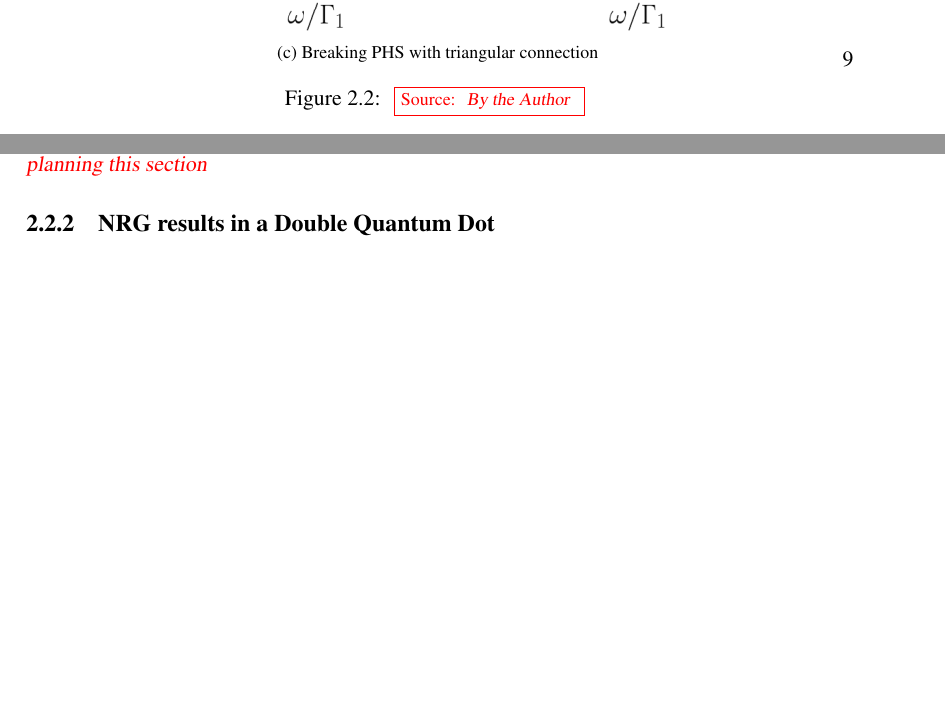
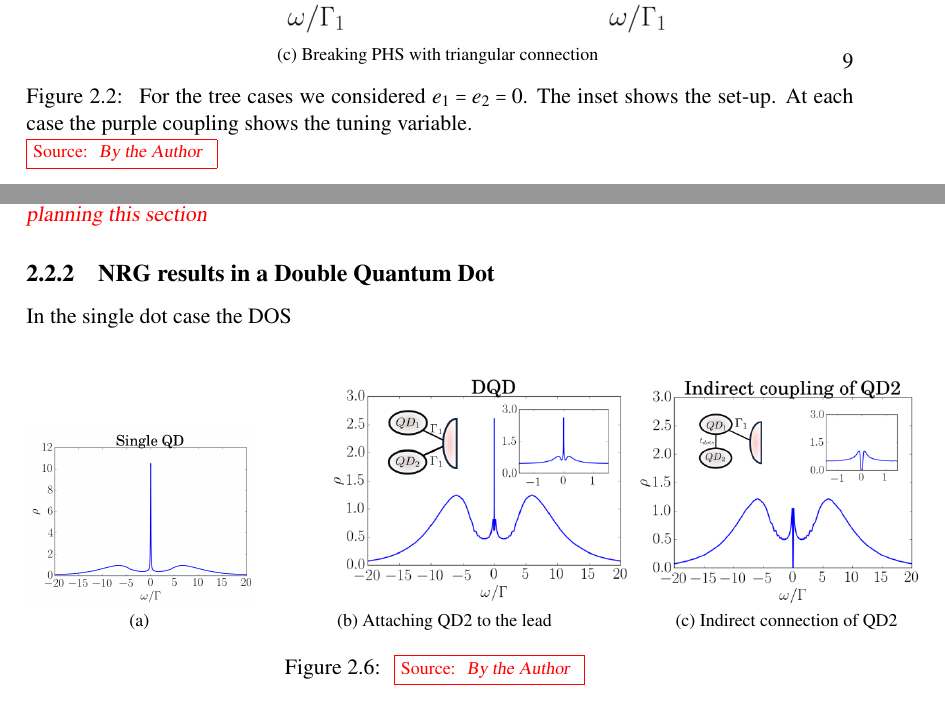
Before and after one commit to cifu9502/Master-Thesis, a LaTeX thesis (main.tex, which reads Methods.tex): two parts of pages 9 and 16 of 19 before the commit and two parts of pages 9 and 17 of 19 after it, joined at a grey line, cut so that both start at the same text, the shorter picture padded with empty space. Compiled offline with pdfLaTeX.

Commit message:
Updates from ShareLaTeX

```diff
--- a/Methods.tex
+++ b/Methods.tex
@@ -173,7 +173,7 @@ In \ref{fig:GreenDQD} we can observe the evolution of the Density of States unde
      \subfloat[Attaching QD2 to the lead \label{fig:DQD-G2}]{\includegraphics[scale=0.6]{IMAGES/DQD/g1g2-m.png}} \\
     \subfloat[Indirect connection of QD2 \label{fig:DQD-tdots}]{\includegraphics[scale=0.6]{IMAGES/DQD/tdots-m.png}}\\
     \subfloat[Breaking PHS with triangular connection \label{fig:DQD-PHS}]{\includegraphics[scale=0.6]{IMAGES/DQD/phs-m.png}}
-     \caption{\label{fig:GreenDQD} \protect\Source{ By the Author  }}
+     \caption{\label{fig:GreenDQD} For the tree cases we considered $e_1 =e_2 =0$. The inset shows the set-up. At each case the purple coupling shows the tuning variable. \protect\Source{ By the Author  }}
 \end{figure}
 
 \newpage
@@ -612,0 +616,10 @@ To compute  dynamical quantities \cite{costi_transport_1994} like the density of
+In the single dot case the DOS
+
+\begin{figure}[H]
+     \centering
+    \subfloat[ \label{fig:NRG-1D}]{\includegraphics[scale=0.2]{IMAGES/DQD/NRG-QD.png}}
+     \subfloat[Attaching QD2 to the lead \label{fig:NRGDQD-G2}]{\includegraphics[scale=0.42]{IMAGES/DQD/NRG-DQD.png}}
+    \subfloat[Indirect connection of QD2 \label{fig:NRGDQD-tdots}]{\includegraphics[scale=0.4]{IMAGES/DQD/NRG-IndirectDQD.png}}
+
+     \caption{\label{fig:NRG-DQD}  \protect\Source{ By the Author  }}
+\end{figure}
```
Also changed, not shown: Methods.tex (11 more changed lines).
